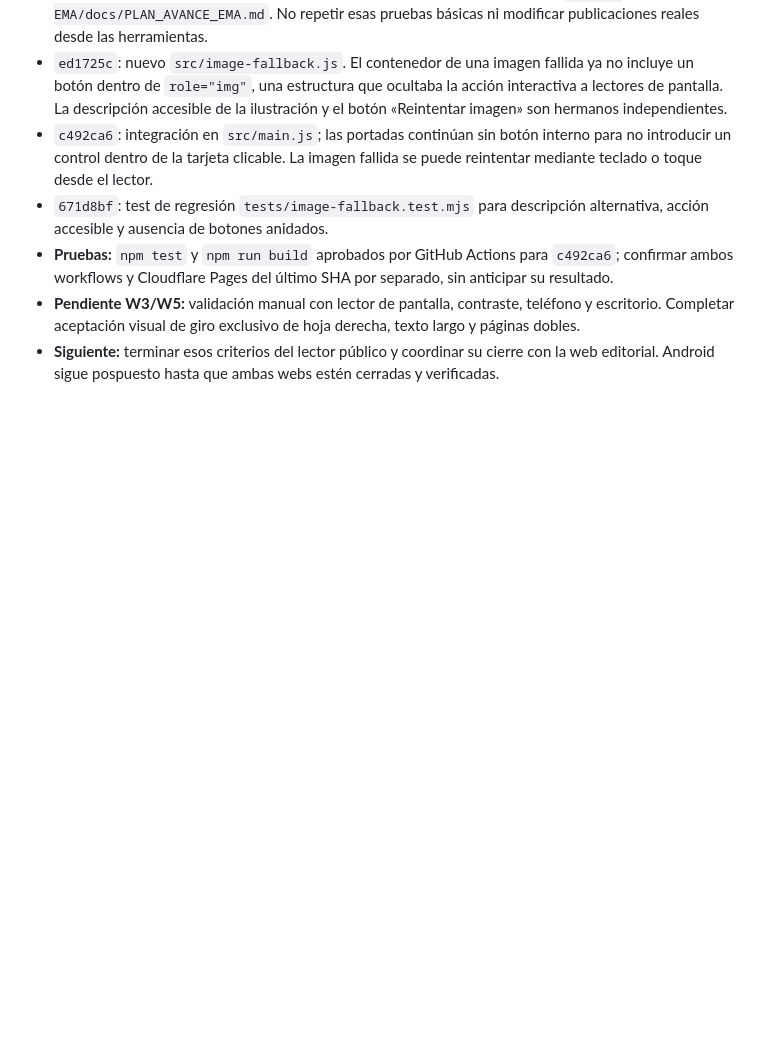
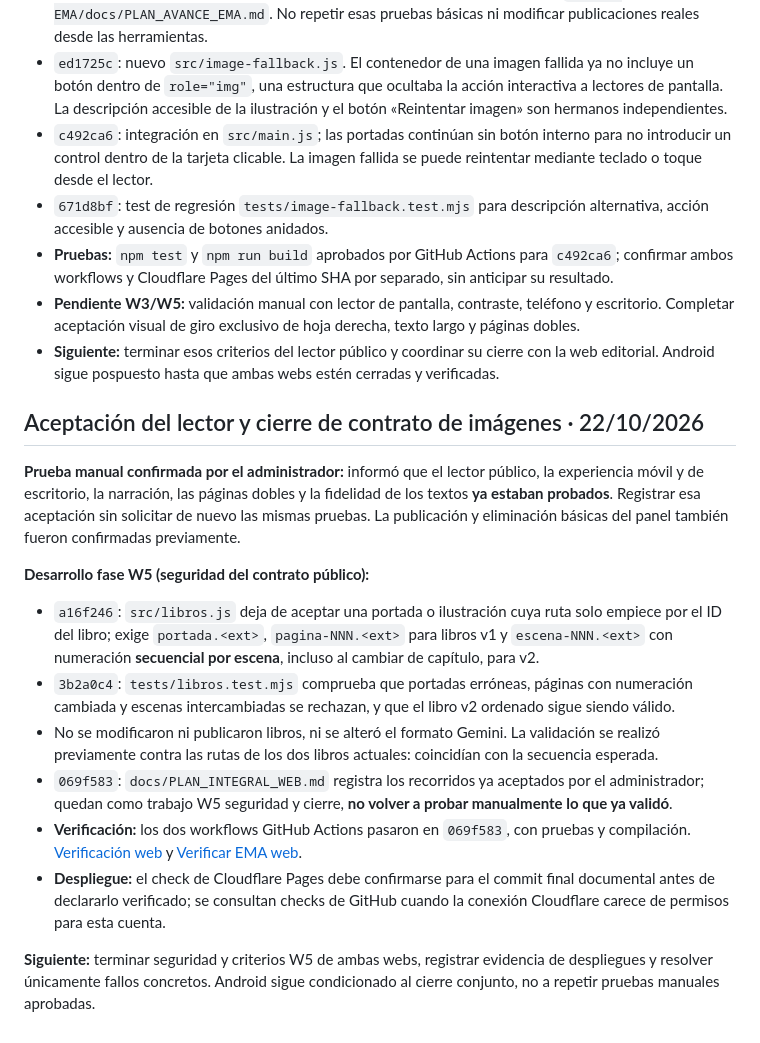
Before and after one commit to martin30eler-sketch/EMA, a Markdown page: docs/PLAN_AVANCE_EMA.md, the part around the change. Rendered like a GitHub page; blank space fills up the shorter version.

Commit message:
docs: aceptar pruebas lector y registrar control estricto de imágenes con CI

```diff
--- a/docs/PLAN_AVANCE_EMA.md
+++ b/docs/PLAN_AVANCE_EMA.md
@@ -139,3 +139,17 @@ Registrar aquí cada avance relevante, el commit, las pruebas efectuadas y lo pe
 - **Pruebas:** `npm test` y `npm run build` aprobados por GitHub Actions para `c492ca6`; confirmar ambos workflows y Cloudflare Pages del último SHA por separado, sin anticipar su resultado.
 - **Pendiente W3/W5:** validación manual con lector de pantalla, contraste, teléfono y escritorio. Completar aceptación visual de giro exclusivo de hoja derecha, texto largo y páginas dobles.
 - **Siguiente:** terminar esos criterios del lector público y coordinar su cierre con la web editorial. Android sigue pospuesto hasta que ambas webs estén cerradas y verificadas.
+
+## Aceptación del lector y cierre de contrato de imágenes · 22/10/2026
+
+**Prueba manual confirmada por el administrador:** informó que el lector público, la experiencia móvil y de escritorio, la narración, las páginas dobles y la fidelidad de los textos **ya estaban probados**. Registrar esa aceptación sin solicitar de nuevo las mismas pruebas. La publicación y eliminación básicas del panel también fueron confirmadas previamente.
+
+**Desarrollo fase W5 (seguridad del contrato público):**
+- `a16f246`: `src/libros.js` deja de aceptar una portada o ilustración cuya ruta solo empiece por el ID del libro; exige `portada.<ext>`, `pagina-NNN.<ext>` para libros v1 y `escena-NNN.<ext>` con numeración **secuencial por escena**, incluso al cambiar de capítulo, para v2.
+- `3b2a0c4`: `tests/libros.test.mjs` comprueba que portadas erróneas, páginas con numeración cambiada y escenas intercambiadas se rechazan, y que el libro v2 ordenado sigue siendo válido.
+- No se modificaron ni publicaron libros, ni se alteró el formato Gemini. La validación se realizó previamente contra las rutas de los dos libros actuales: coincidían con la secuencia esperada.
+- `069f583`: `docs/PLAN_INTEGRAL_WEB.md` registra los recorridos ya aceptados por el administrador; quedan como trabajo W5 seguridad y cierre, **no volver a probar manualmente lo que ya validó**.
+- **Verificación:** los dos workflows GitHub Actions pasaron en `069f583`, con pruebas y compilación. [Verificación web](https://github.com/martin30eler-sketch/EMA/actions/runs/39864209631) y [Verificar EMA web](https://github.com/martin30eler-sketch/EMA/actions/runs/39864209554).
+- **Despliegue:** el check de Cloudflare Pages debe confirmarse para el commit final documental antes de declararlo verificado; se consultan checks de GitHub cuando la conexión Cloudflare carece de permisos para esta cuenta.
+
+**Siguiente:** terminar seguridad y criterios W5 de ambas webs, registrar evidencia de despliegues y resolver únicamente fallos concretos. Android sigue condicionado al cierre conjunto, no a repetir pruebas manuales aprobadas.
```
